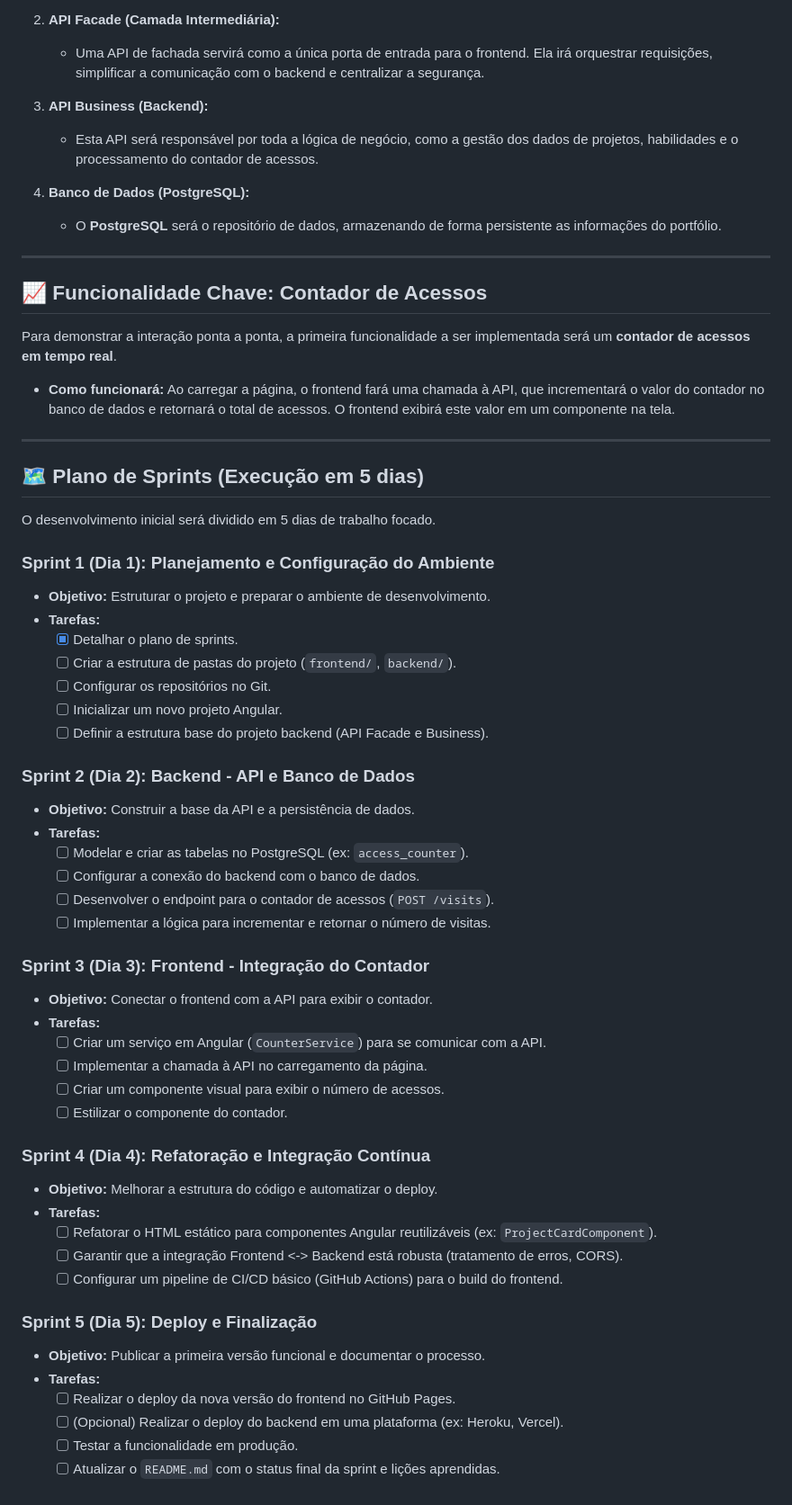
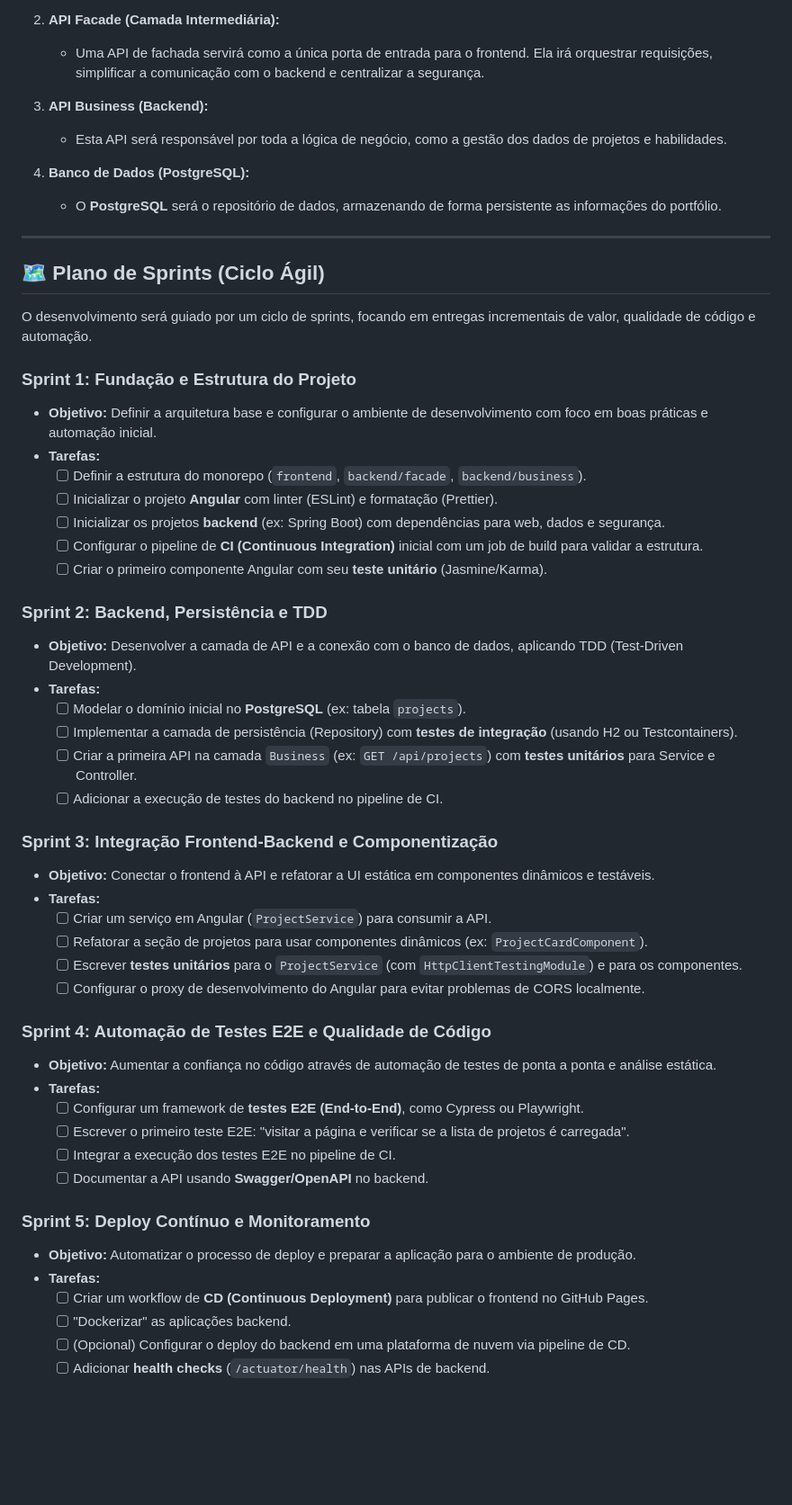
Before and after one commit to wesleyzilva/pagina, a Markdown page: README.md, the part around the change. Shown: that part at 90% size. Rendered like a GitHub page; blank space fills up the shorter version.

Commit message:
feat: ajustes

```diff
--- a/README.md
+++ b/README.md
@@ -22,61 +22,54 @@ A nova arquitetura será composta por camadas distintas que se comunicam para ga
     *   Uma API de fachada servirá como a única porta de entrada para o frontend. Ela irá orquestrar requisições, simplificar a comunicação com o backend e centralizar a segurança.
 
 3.  **API Business (Backend):**
-    *   Esta API será responsável por toda a lógica de negócio, como a gestão dos dados de projetos, habilidades e o processamento do contador de acessos.
+    *   Esta API será responsável por toda a lógica de negócio, como a gestão dos dados de projetos e habilidades.
 
 4.  **Banco de Dados (PostgreSQL):**
     *   O **PostgreSQL** será o repositório de dados, armazenando de forma persistente as informações do portfólio.
 
 ---
 
-## 📈 Funcionalidade Chave: Contador de Acessos
+## 🗺️ Plano de Sprints (Ciclo Ágil)
 
-Para demonstrar a interação ponta a ponta, a primeira funcionalidade a ser implementada será um **contador de acessos em tempo real**.
+O desenvolvimento será guiado por um ciclo de sprints, focando em entregas incrementais de valor, qualidade de código e automação.
 
-*   **Como funcionará:** Ao carregar a página, o frontend fará uma chamada à API, que incrementará o valor do contador no banco de dados e retornará o total de acessos. O frontend exibirá este valor em um componente na tela.
+### **Sprint 1: Fundação e Estrutura do Projeto**
+- **Objetivo:** Definir a arquitetura base e configurar o ambiente de desenvolvimento com foco em boas práticas e automação inicial.
+- **Tarefas:**
+    - [ ] Definir a estrutura do monorepo (`frontend`, `backend/facade`, `backend/business`).
+    - [ ] Inicializar o projeto **Angular** com linter (ESLint) e formatação (Prettier).
+    - [ ] Inicializar os projetos **backend** (ex: Spring Boot) com dependências para web, dados e segurança.
+    - [ ] Configurar o pipeline de **CI (Continuous Integration)** inicial com um job de build para validar a estrutura.
+    - [ ] Criar o primeiro componente Angular com seu **teste unitário** (Jasmine/Karma).
 
----
+### **Sprint 2: Backend, Persistência e TDD**
+- **Objetivo:** Desenvolver a camada de API e a conexão com o banco de dados, aplicando TDD (Test-Driven Development).
+- **Tarefas:**
+    - [ ] Modelar o domínio inicial no **PostgreSQL** (ex: tabela `projects`).
+    - [ ] Implementar a camada de persistência (Repository) com **testes de integração** (usando H2 ou Testcontainers).
+    - [ ] Criar a primeira API na camada `Business` (ex: `GET /api/projects`) com **testes unitários** para Service e Controller.
+    - [ ] Adicionar a execução de testes do backend no pipeline de CI.
 
-## 🗺️ Plano de Sprints (Execução em 5 dias)
+### **Sprint 3: Integração Frontend-Backend e Componentização**
+- **Objetivo:** Conectar o frontend à API e refatorar a UI estática em componentes dinâmicos e testáveis.
+- **Tarefas:**
+    - [ ] Criar um serviço em Angular (`ProjectService`) para consumir a API.
+    - [ ] Refatorar a seção de projetos para usar componentes dinâmicos (ex: `ProjectCardComponent`).
+    - [ ] Escrever **testes unitários** para o `ProjectService` (com `HttpClientTestingModule`) e para os componentes.
+    - [ ] Configurar o proxy de desenvolvimento do Angular para evitar problemas de CORS localmente.
 
-O desenvolvimento inicial será dividido em 5 dias de trabalho focado.
+### **Sprint 4: Automação de Testes E2E e Qualidade de Código**
+- **Objetivo:** Aumentar a confiança no código através de automação de testes de ponta a ponta e análise estática.
+- **Tarefas:**
+    - [ ] Configurar um framework de **testes E2E (End-to-End)**, como Cypress ou Playwright.
+    - [ ] Escrever o primeiro teste E2E: "visitar a página e verificar se a lista de projetos é carregada".
+    - [ ] Integrar a execução dos testes E2E no pipeline de CI.
+    - [ ] Documentar a API usando **Swagger/OpenAPI** no backend.
 
-### **Sprint 1 (Dia 1): Planejamento e Configuração do Ambiente**
-- **Objetivo:** Estruturar o projeto e preparar o ambiente de desenvolvimento.
+### **Sprint 5: Deploy Contínuo e Monitoramento**
+- **Objetivo:** Automatizar o processo de deploy e preparar a aplicação para o ambiente de produção.
 - **Tarefas:**
-    - [x] Detalhar o plano de sprints.
-    - [ ] Criar a estrutura de pastas do projeto (`frontend/`, `backend/`).
-    - [ ] Configurar os repositórios no Git.
-    - [ ] Inicializar um novo projeto Angular.
-    - [ ] Definir a estrutura base do projeto backend (API Facade e Business).
-
-### **Sprint 2 (Dia 2): Backend - API e Banco de Dados**
-- **Objetivo:** Construir a base da API e a persistência de dados.
-- **Tarefas:**
-    - [ ] Modelar e criar as tabelas no PostgreSQL (ex: `access_counter`).
-    - [ ] Configurar a conexão do backend com o banco de dados.
-    - [ ] Desenvolver o endpoint para o contador de acessos (`POST /visits`).
-    - [ ] Implementar a lógica para incrementar e retornar o número de visitas.
-
-### **Sprint 3 (Dia 3): Frontend - Integração do Contador**
-- **Objetivo:** Conectar o frontend com a API para exibir o contador.
-- **Tarefas:**
-    - [ ] Criar um serviço em Angular (`CounterService`) para se comunicar com a API.
-    - [ ] Implementar a chamada à API no carregamento da página.
-    - [ ] Criar um componente visual para exibir o número de acessos.
-    - [ ] Estilizar o componente do contador.
-
-### **Sprint 4 (Dia 4): Refatoração e Integração Contínua**
-- **Objetivo:** Melhorar a estrutura do código e automatizar o deploy.
-- **Tarefas:**
-    - [ ] Refatorar o HTML estático para componentes Angular reutilizáveis (ex: `ProjectCardComponent`).
-    - [ ] Garantir que a integração Frontend <-> Backend está robusta (tratamento de erros, CORS).
-    - [ ] Configurar um pipeline de CI/CD básico (GitHub Actions) para o build do frontend.
-
-### **Sprint 5 (Dia 5): Deploy e Finalização**
-- **Objetivo:** Publicar a primeira versão funcional e documentar o processo.
-- **Tarefas:**
-    - [ ] Realizar o deploy da nova versão do frontend no GitHub Pages.
-    - [ ] (Opcional) Realizar o deploy do backend em uma plataforma (ex: Heroku, Vercel).
-    - [ ] Testar a funcionalidade em produção.
-    - [ ] Atualizar o `README.md` com o status final da sprint e lições aprendidas.
+    - [ ] Criar um workflow de **CD (Continuous Deployment)** para publicar o frontend no GitHub Pages.
+    - [ ] "Dockerizar" as aplicações backend.
+    - [ ] (Opcional) Configurar o deploy do backend em uma plataforma de nuvem via pipeline de CD.
+    - [ ] Adicionar **health checks** (`/actuator/health`) nas APIs de backend.
```
